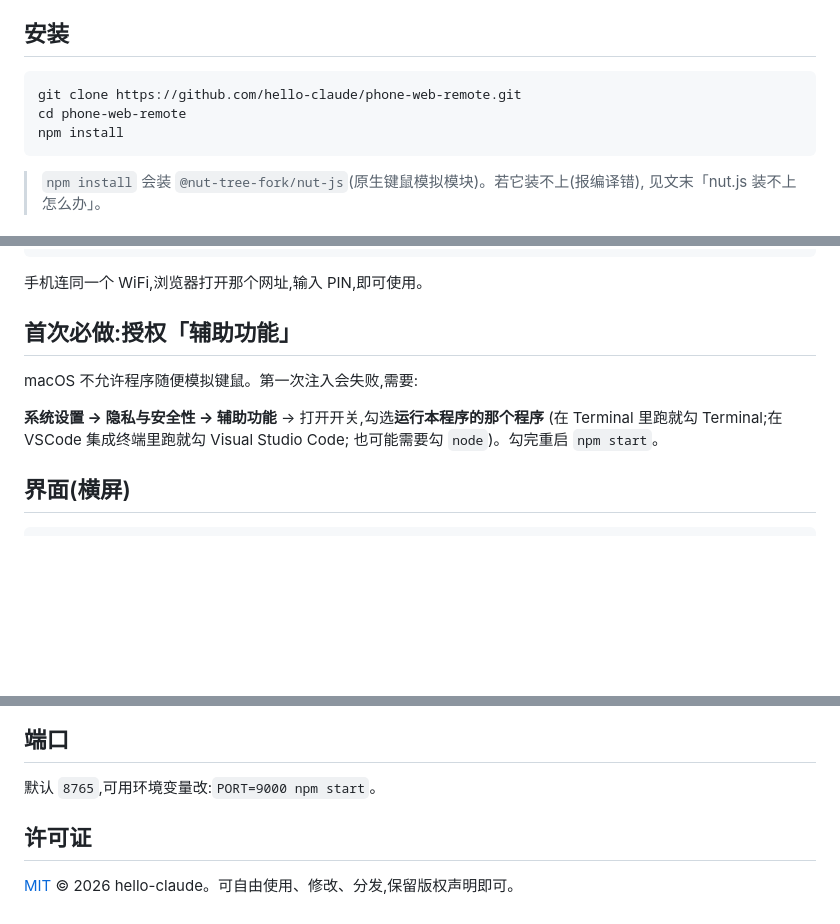
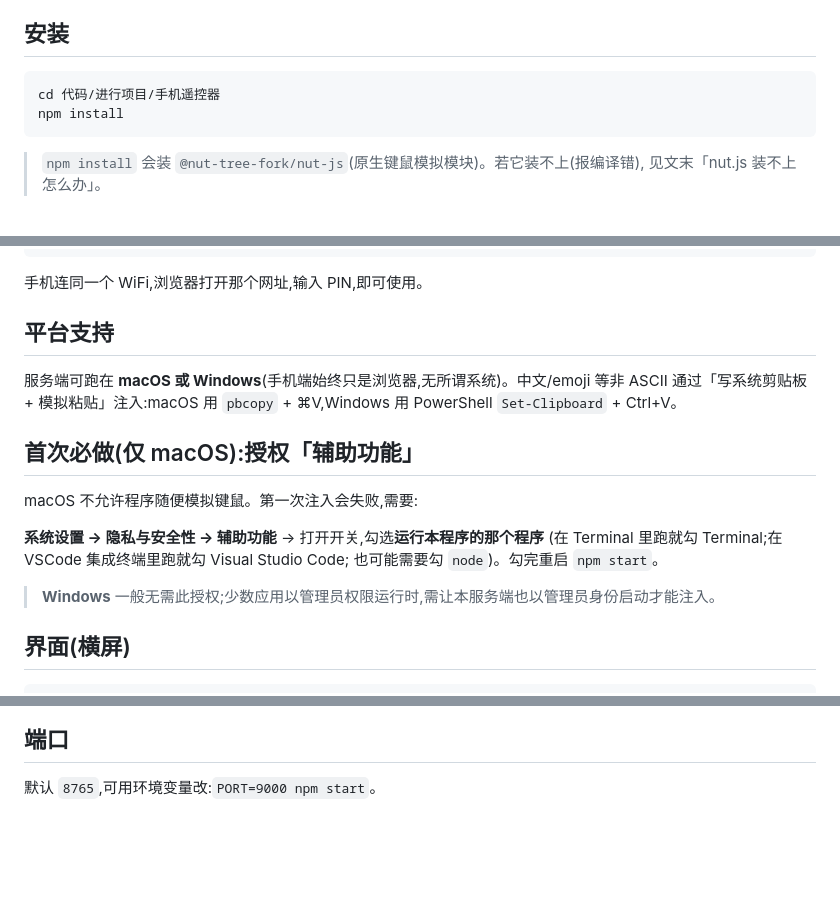
Before and after one commit to hello-claude/phone-web-remote, a Markdown page: README.md, 3 parts joined by grey strips. Drawn GitHub-style; blank space fills up the shorter version.

Commit message:
fix: 中文输入跨平台化 — Windows 上发中文不再报错
上版用 macOS 专有 pbcopy/pbpaste 导致 Windows ENOENT 报错。
改为按 process.platform 切换:win32 走 PowerShell Set/Get-Clipboard(UTF-8,-STA)+ Ctrl+V,
macOS 仍 pbcopy + Cmd+V。README 补平台支持说明。独立 code-reviewer APPROVE。

````diff
--- a/README.md
+++ b/README.md
@@ -6,8 +6,7 @@
 ## 安装
 
 ```bash
-git clone https://github.com/hello-claude/phone-web-remote.git
-cd phone-web-remote
+cd 代码/进行项目/手机遥控器
 npm install
 ```
 
@@ -30,13 +29,20 @@ npm start
 
 手机连同一个 WiFi,浏览器打开那个网址,输入 PIN,即可使用。
 
-## 首次必做:授权「辅助功能」
+## 平台支持
+
+服务端可跑在 **macOS 或 Windows**(手机端始终只是浏览器,无所谓系统)。中文/emoji 等非 ASCII
+通过「写系统剪贴板 + 模拟粘贴」注入:macOS 用 `pbcopy` + ⌘V,Windows 用 PowerShell `Set-Clipboard` + Ctrl+V。
+
+## 首次必做(仅 macOS):授权「辅助功能」
 
 macOS 不允许程序随便模拟键鼠。第一次注入会失败,需要:
 
 **系统设置 → 隐私与安全性 → 辅助功能** → 打开开关,勾选**运行本程序的那个程序**
 (在 Terminal 里跑就勾 Terminal;在 VSCode 集成终端里跑就勾 Visual Studio Code;
 也可能需要勾 `node`)。勾完重启 `npm start`。
+
+> **Windows** 一般无需此授权;少数应用以管理员权限运行时,需让本服务端也以管理员身份启动才能注入。
 
 ## 界面(横屏)
 
@@ -84,7 +90,3 @@ macOS 不允许程序随便模拟键鼠。第一次注入会失败,需要:
 ## 端口
 
 默认 `8765`,可用环境变量改:`PORT=9000 npm start`。
-
-## 许可证
-
-[MIT](LICENSE) © 2026 hello-claude。可自由使用、修改、分发,保留版权声明即可。
````
